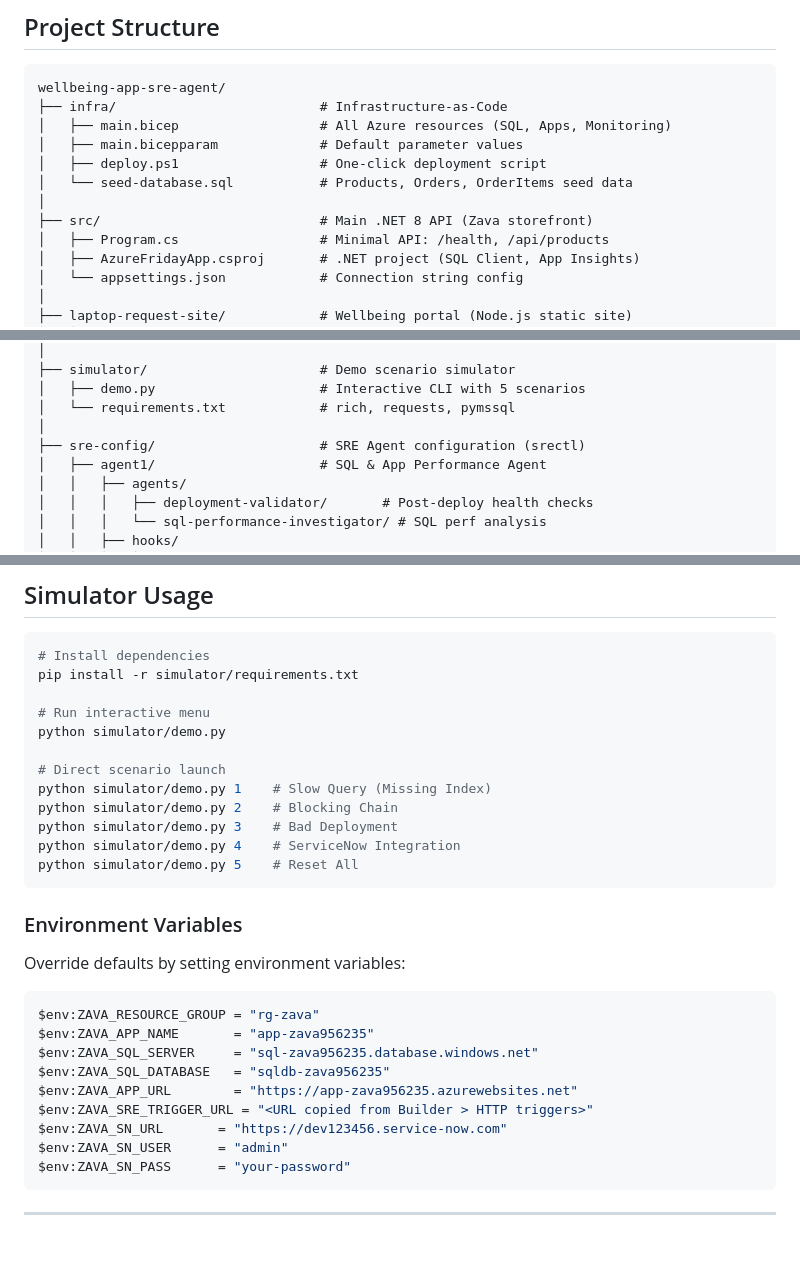
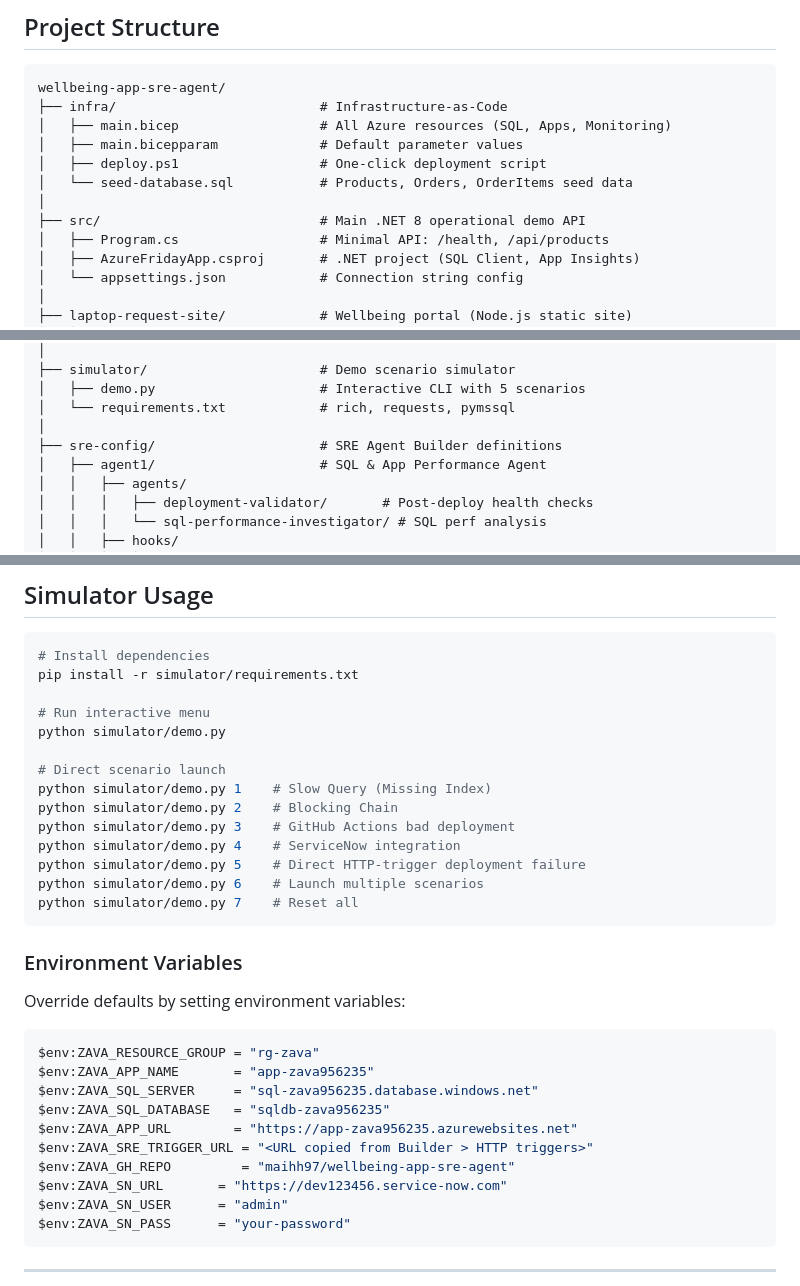
Before and after one commit to maihh97/zava-sre-agent-demos, a Markdown page: README.md, 3 parts joined by grey strips. GitHub-like rendering; blank space fills up the shorter version.

````diff
--- a/README.md
+++ b/README.md
@@ -123,7 +125,7 @@ wellbeing-app-sre-agent/
 │   ├── deploy.ps1                  # One-click deployment script
 │   └── seed-database.sql           # Products, Orders, OrderItems seed data
 │
-├── src/                            # Main .NET 8 API (Zava storefront)
+├── src/                            # Main .NET 8 operational demo API
 │   ├── Program.cs                  # Minimal API: /health, /api/products
 │   ├── AzureFridayApp.csproj       # .NET project (SQL Client, App Insights)
 │   └── appsettings.json            # Connection string config
@@ -146,7 +148,7 @@ wellbeing-app-sre-agent/
 │   ├── demo.py                     # Interactive CLI with 5 scenarios
 │   └── requirements.txt            # rich, requests, pymssql
 │
-├── sre-config/                     # SRE Agent configuration (srectl)
+├── sre-config/                     # SRE Agent Builder definitions
 │   ├── agent1/                     # SQL & App Performance Agent
 │   │   ├── agents/
 │   │   │   ├── deployment-validator/       # Post-deploy health checks
@@ -463,9 +485,11 @@ python simulator/demo.py
 # Direct scenario launch
 python simulator/demo.py 1    # Slow Query (Missing Index)
 python simulator/demo.py 2    # Blocking Chain
-python simulator/demo.py 3    # Bad Deployment
-python simulator/demo.py 4    # ServiceNow Integration
-python simulator/demo.py 5    # Reset All
+python simulator/demo.py 3    # GitHub Actions bad deployment
+python simulator/demo.py 4    # ServiceNow integration
+python simulator/demo.py 5    # Direct HTTP-trigger deployment failure
+python simulator/demo.py 6    # Launch multiple scenarios
+python simulator/demo.py 7    # Reset all
 ```
 
 ### Environment Variables
@@ -479,6 +503,7 @@ $env:ZAVA_SQL_SERVER     = "sql-zava956235.database.windows.net"
 $env:ZAVA_SQL_DATABASE   = "sqldb-zava956235"
 $env:ZAVA_APP_URL        = "https://app-zava956235.azurewebsites.net"
 $env:ZAVA_SRE_TRIGGER_URL = "<URL copied from Builder > HTTP triggers>"
+$env:ZAVA_GH_REPO         = "maihh97/wellbeing-app-sre-agent"
 $env:ZAVA_SN_URL       = "https://dev123456.service-now.com"
 $env:ZAVA_SN_USER      = "admin"
 $env:ZAVA_SN_PASS      = "your-password"
````
Also changed, not shown: other parts of README.md (+61 -39 lines).
